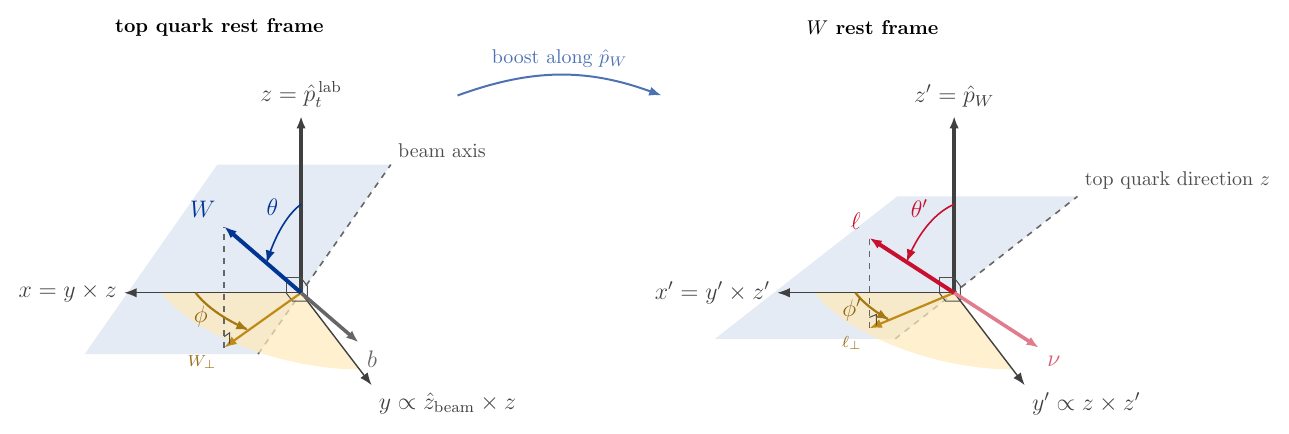
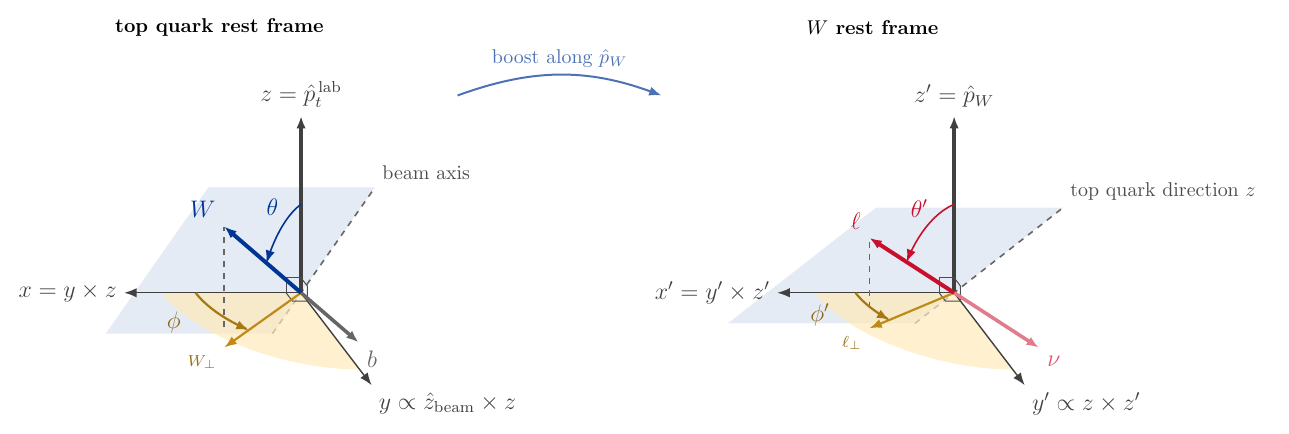
Before and after one commit to tmhong/equiprobable, a LaTeX figure (figures/angle_diagram_slide.tex): the whole page. Compiled offline with pdfLaTeX.

Commit message:
Slide angle diagram: smaller blue plane, drop-lines clear of arrowheads, phi labels outside the disk
Co-Authored-By: Claude Opus 5.5 <noreply@anthropic.com>

```diff
--- a/figures/angle_diagram_slide.tex
+++ b/figures/angle_diagram_slide.tex
@@ -17,18 +17,17 @@
 \draw[ra] (0.0000,0.0000,0.2200) -- (0.2200,0.0000,0.2200) -- (0.2200,0.0000,0.0000);
 \draw[vec, black!60, line width=1.8pt] (0.0000,0.0000,0.0000) -- (-1.3084,-1.0979,-1.3345) node[anchor=north west] {$b$};
 \draw[->, line width=1.1pt, gold!75!black] (0.0000,0.0000,0.0000) -- (1.7446,1.4639,0.0000) node[anchor=north east, gold!60!black, font=\footnotesize] {$W_\perp$};
-\draw[dashed, line width=0.7pt, black!60] (1.7446,1.4639,0.0000) -- (1.7446,1.4639,1.7793);
-\draw[ra] (1.7446,1.4639,0.1600) -- (1.6220,1.3610,0.1600) -- (1.6220,1.3610,0.0000);
+\draw[dashed, line width=0.7pt, black!60] (1.7446,1.4639,0.3000) -- (1.7446,1.4639,1.7793);
 \draw[vec, royal, line width=2pt] (0.0000,0.0000,0.0000) -- (1.7446,1.4639,1.7793) node[anchor=south east] {$W$};
 \draw[arc, gold!65!black, line width=1.1pt] (1.5500,0.0000,0.0000) -- (1.5496,0.0373,0.0000) -- (1.5482,0.0746,0.0000) -- (1.5460,0.1118,0.0000) -- (1.5428,0.1490,0.0000) -- (1.5388,0.1861,0.0000) -- (1.5339,0.2231,0.0000) -- (1.5280,0.2600,0.0000) -- (1.5213,0.2967,0.0000) -- (1.5138,0.3332,0.0000) -- (1.5053,0.3695,0.0000) -- (1.4960,0.4057,0.0000) -- (1.4858,0.4416,0.0000) -- (1.4747,0.4772,0.0000) -- (1.4628,0.5126,0.0000) -- (1.4500,0.5476,0.0000) -- (1.4364,0.5824,0.0000) -- (1.4220,0.6168,0.0000) -- (1.4067,0.6508,0.0000) -- (1.3907,0.6845,0.0000) -- (1.3738,0.7178,0.0000) -- (1.3561,0.7506,0.0000) -- (1.3376,0.7831,0.0000) -- (1.3184,0.8150,0.0000) -- (1.2984,0.8465,0.0000) -- (1.2777,0.8775,0.0000) -- (1.2562,0.9080,0.0000) -- (1.2339,0.9380,0.0000) -- (1.2110,0.9675,0.0000) -- (1.1874,0.9963,0.0000);
-\node[gold!55!black] at (1.7384,0.6327,0.0000) {$\phi$};
+\node[gold!55!black] at (2.2083,0.8037,0.0000) {$\phi$};
 \draw[arc, royal] (0.0000,0.0000,1.3000) -- (0.0312,0.0261,1.2994) -- (0.0623,0.0523,1.2975) -- (0.0934,0.0783,1.2943) -- (0.1243,0.1043,1.2898) -- (0.1552,0.1302,1.2841) -- (0.1859,0.1560,1.2771) -- (0.2164,0.1816,1.2689) -- (0.2467,0.2070,1.2595) -- (0.2768,0.2323,1.2488) -- (0.3066,0.2573,1.2369) -- (0.3361,0.2820,1.2237) -- (0.3653,0.3065,1.2094) -- (0.3941,0.3307,1.1939) -- (0.4225,0.3545,1.1772) -- (0.4505,0.3780,1.1594) -- (0.4781,0.4012,1.1404) -- (0.5052,0.4239,1.1203) -- (0.5318,0.4462,1.0991) -- (0.5579,0.4681,1.0769) -- (0.5834,0.4895,1.0536) -- (0.6084,0.5105,1.0292) -- (0.6327,0.5309,1.0039) -- (0.6565,0.5509,0.9775) -- (0.6796,0.5703,0.9502) -- (0.7021,0.5891,0.9220) -- (0.7238,0.6074,0.8929) -- (0.7449,0.6250,0.8629) -- (0.7652,0.6421,0.8320) -- (0.7847,0.6585,0.8004);
 \node[royal] at (0.5205,0.4368-0.2,1.3931) {$\theta$};
 \end{scope}
 \node[font=\bfseries] at (-1.2cm,3.9cm) {top quark rest frame};
 \begin{scope}[shift={(9.6cm,0cm)}]
-\fill[royal!10] (0.8668,-0.0000,-0.6772) -- (-1.8124,0.0000,1.4160) -- (0.8376,0.0000,1.4160) -- (3.5168,0.0000,-0.6772) -- cycle;
-\draw[dashed, black!60, line width=0.8pt] (0.8668,-0.0000,-0.6772) -- (-1.8124,0.0000,1.4160) node[anchor=south west, black!70, font=\normalsize] {top quark direction $z$};
+\fill[royal!10] (0.5760,0.0000,-0.4500) -- (-1.6000,0.0000,1.2500) -- (1.1500,0.0000,1.2500) -- (3.3260,0.0000,-0.4500) -- cycle;
+\draw[dashed, black!60, line width=0.8pt] (0.5760,0.0000,-0.4500) -- (-1.6000,0.0000,1.2500) node[anchor=south west, black!70, font=\normalsize] {top quark direction $z$};
 \fill[gold!30, opacity=0.7] (0.0000,0.0000,0.0000) -- (2.0500,0.0000,0.0000) -- (2.0470,0.1110,0.0000) -- (2.0380,0.2216,0.0000) -- (2.0230,0.3317,0.0000) -- (2.0021,0.4407,0.0000) -- (1.9753,0.5484,0.0000) -- (1.9427,0.6546,0.0000) -- (1.9044,0.7588,0.0000) -- (1.8605,0.8608,0.0000) -- (1.8112,0.9602,0.0000) -- (1.7566,1.0569,0.0000) -- (1.6968,1.1504,0.0000) -- (1.6320,1.2406,0.0000) -- (1.5624,1.3271,0.0000) -- (1.4883,1.4098,0.0000) -- (1.4098,1.4883,0.0000) -- (1.3271,1.5624,0.0000) -- (1.2406,1.6320,0.0000) -- (1.1504,1.6968,0.0000) -- (1.0569,1.7566,0.0000) -- (0.9602,1.8112,0.0000) -- (0.8608,1.8605,0.0000) -- (0.7588,1.9044,0.0000) -- (0.6546,1.9427,0.0000) -- (0.5484,1.9753,0.0000) -- (0.4407,2.0021,0.0000) -- (0.3317,2.0230,0.0000) -- (0.2216,2.0380,0.0000) -- (0.1110,2.0470,0.0000) -- (0.0000,2.0500,0.0000) -- cycle;
 \draw[axis] (0.0000,0.0000,0.0000) -- (2.6000,0.0000,0.0000) node[anchor=east] {$x'=y'\times z'$};
 \draw[axis] (0.0000,0.0000,0.0000) -- (0.0000,2.4700,0.0000) node[anchor=north west] {$y'\propto z\times z'$};
```
Also changed, not shown: figures/angle_diagram_slide.pdf, figures/angle_diagram_slide.tex (9 more changed lines).
